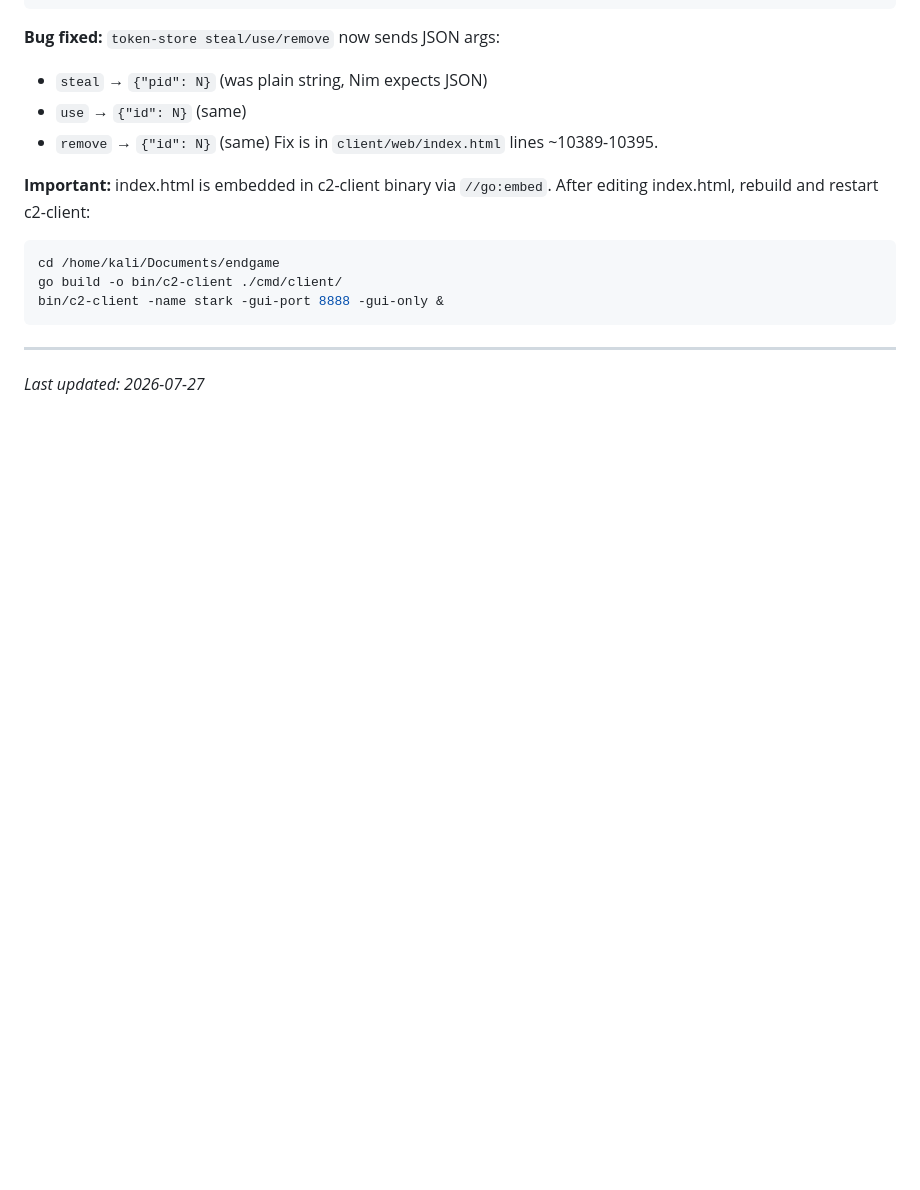
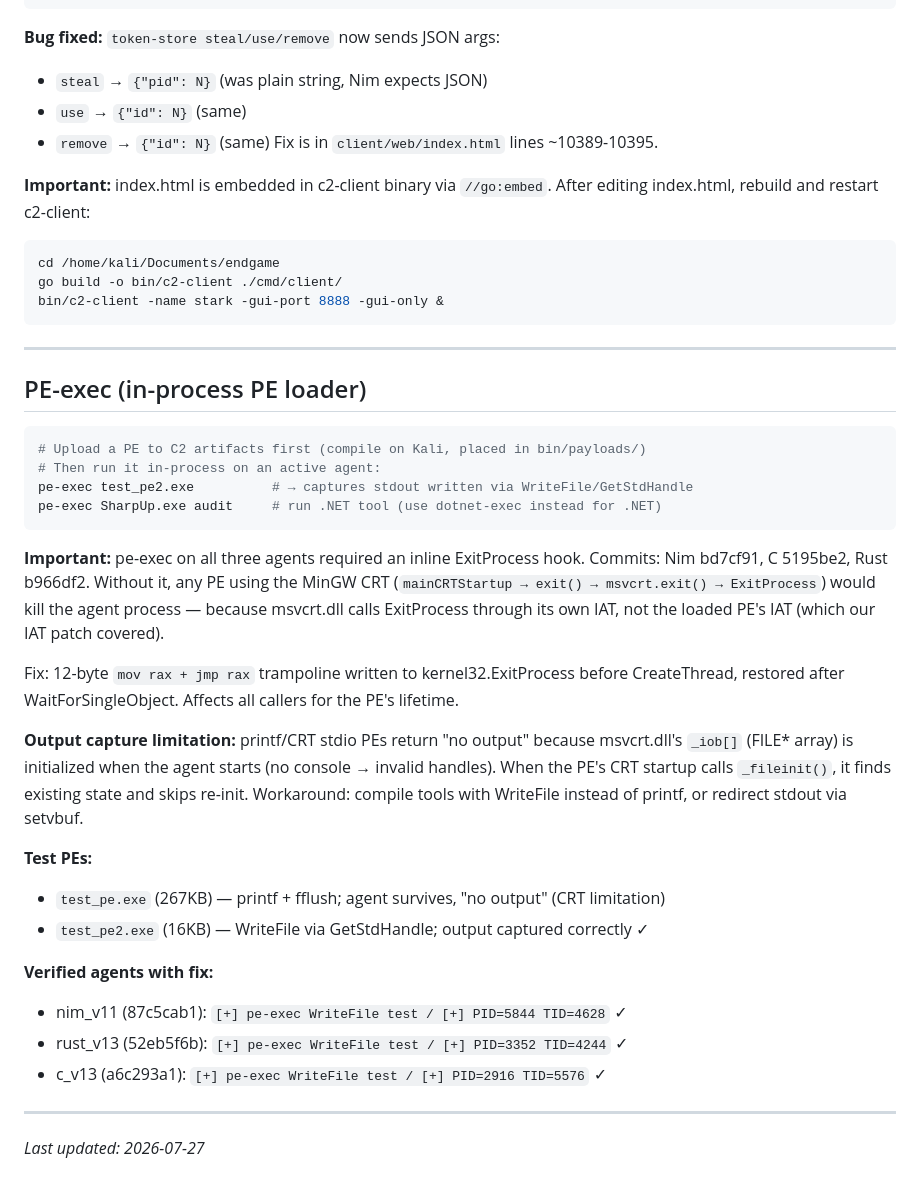
Before and after one commit to endgamec2framework/endgame, a Markdown page: working_commands.md, the part around the change. GitHub-like rendering; blank space fills up the shorter version.

Commit message:
docs: verify C agent (c_v13/a6c293a1) pe-exec fix
All three agents now verified with inline ExitProcess hook:
- nim_v11 (87c5cab1): PID=5844 TID=4628
- rust_v13 (52eb5f6b): PID=3352 TID=4244
- c_v13 (a6c293a1): PID=2916 TID=5576

Co-Authored-By: Claude Sonnet 5 <noreply@anthropic.com>
Claude-Session: https://claude.ai/code/session_01Ns5HubrR2ccNX1KGY4aujh

````diff
--- a/working_commands.md
+++ b/working_commands.md
@@ -338,4 +338,38 @@ bin/c2-client -name stark -gui-port 8888 -gui-only &
 
 ---
 
+## PE-exec (in-process PE loader)
+
+```bash
+# Upload a PE to C2 artifacts first (compile on Kali, placed in bin/payloads/)
+# Then run it in-process on an active agent:
+pe-exec test_pe2.exe          # → captures stdout written via WriteFile/GetStdHandle
+pe-exec SharpUp.exe audit     # run .NET tool (use dotnet-exec instead for .NET)
+```
+
+**Important:** pe-exec on all three agents required an inline ExitProcess hook.
+Commits: Nim bd7cf91, C 5195be2, Rust b966df2.
+Without it, any PE using the MinGW CRT (`mainCRTStartup → exit() → msvcrt.exit() →
+ExitProcess`) would kill the agent process — because msvcrt.dll calls ExitProcess through
+its own IAT, not the loaded PE's IAT (which our IAT patch covered).
+
+Fix: 12-byte `mov rax + jmp rax` trampoline written to kernel32.ExitProcess before
+CreateThread, restored after WaitForSingleObject. Affects all callers for the PE's lifetime.
+
+**Output capture limitation:** printf/CRT stdio PEs return "no output" because msvcrt.dll's
+`_iob[]` (FILE* array) is initialized when the agent starts (no console → invalid handles).
+When the PE's CRT startup calls `_fileinit()`, it finds existing state and skips re-init.
+Workaround: compile tools with WriteFile instead of printf, or redirect stdout via setvbuf.
+
+**Test PEs:**
+- `test_pe.exe` (267KB) — printf + fflush; agent survives, "no output" (CRT limitation)
+- `test_pe2.exe` (16KB) — WriteFile via GetStdHandle; output captured correctly ✓
+
+**Verified agents with fix:**
+- nim_v11 (87c5cab1): `[+] pe-exec WriteFile test / [+] PID=5844 TID=4628` ✓
+- rust_v13 (52eb5f6b): `[+] pe-exec WriteFile test / [+] PID=3352 TID=4244` ✓
+- c_v13 (a6c293a1): `[+] pe-exec WriteFile test / [+] PID=2916 TID=5576` ✓
+
+---
+
 *Last updated: 2026-07-27*
````
